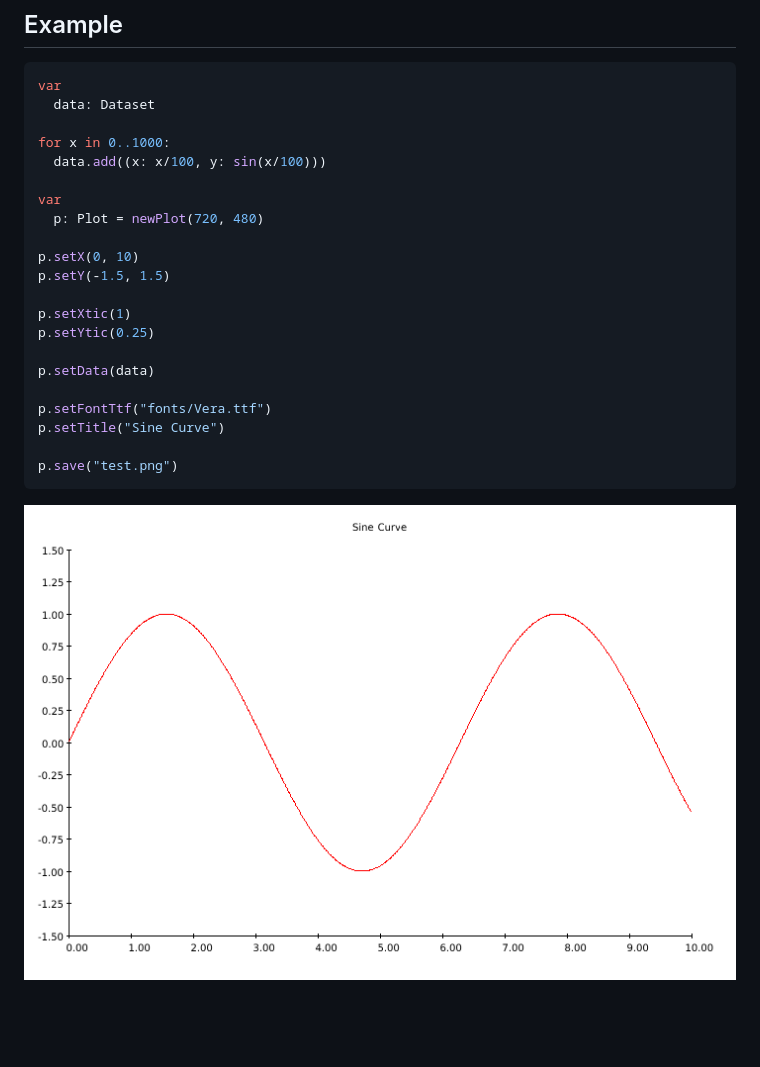
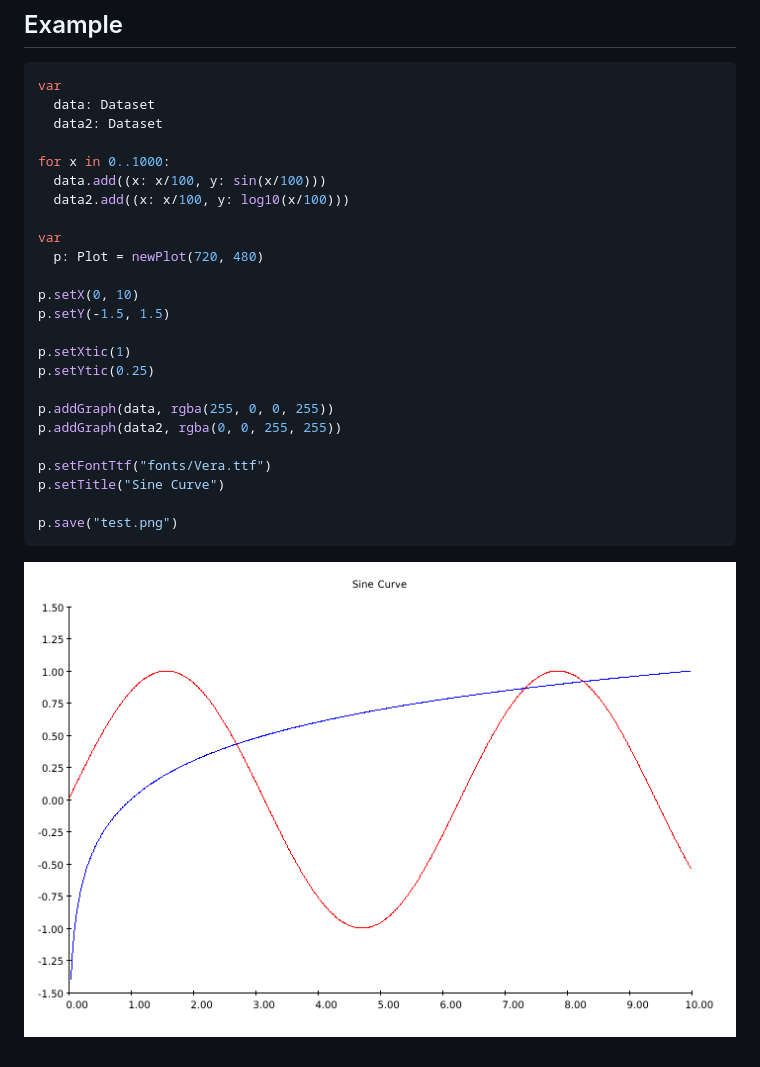
Before and after one commit to refaqtor/nimetry, a Markdown page: README.md, the part around the change. Rendered like a GitHub page; pictures changed too: examples/test.png; blank space fills up the shorter version.

Commit message:
multiple graphs in one plot

````diff
--- a/README.md
+++ b/README.md
@@ -7,9 +7,11 @@ This is a huge *WIP*, and as such, will be changing frequently.
 ```nim
 var
   data: Dataset
+  data2: Dataset
 
 for x in 0..1000:
   data.add((x: x/100, y: sin(x/100)))
+  data2.add((x: x/100, y: log10(x/100)))
 
 var
   p: Plot = newPlot(720, 480)
@@ -20,7 +22,8 @@ p.setY(-1.5, 1.5)
 p.setXtic(1)
 p.setYtic(0.25)
 
-p.setData(data)
+p.addGraph(data, rgba(255, 0, 0, 255))
+p.addGraph(data2, rgba(0, 0, 255, 255))
 
 p.setFontTtf("fonts/Vera.ttf")
 p.setTitle("Sine Curve")
````
Also changed, not shown: 3 other files.
